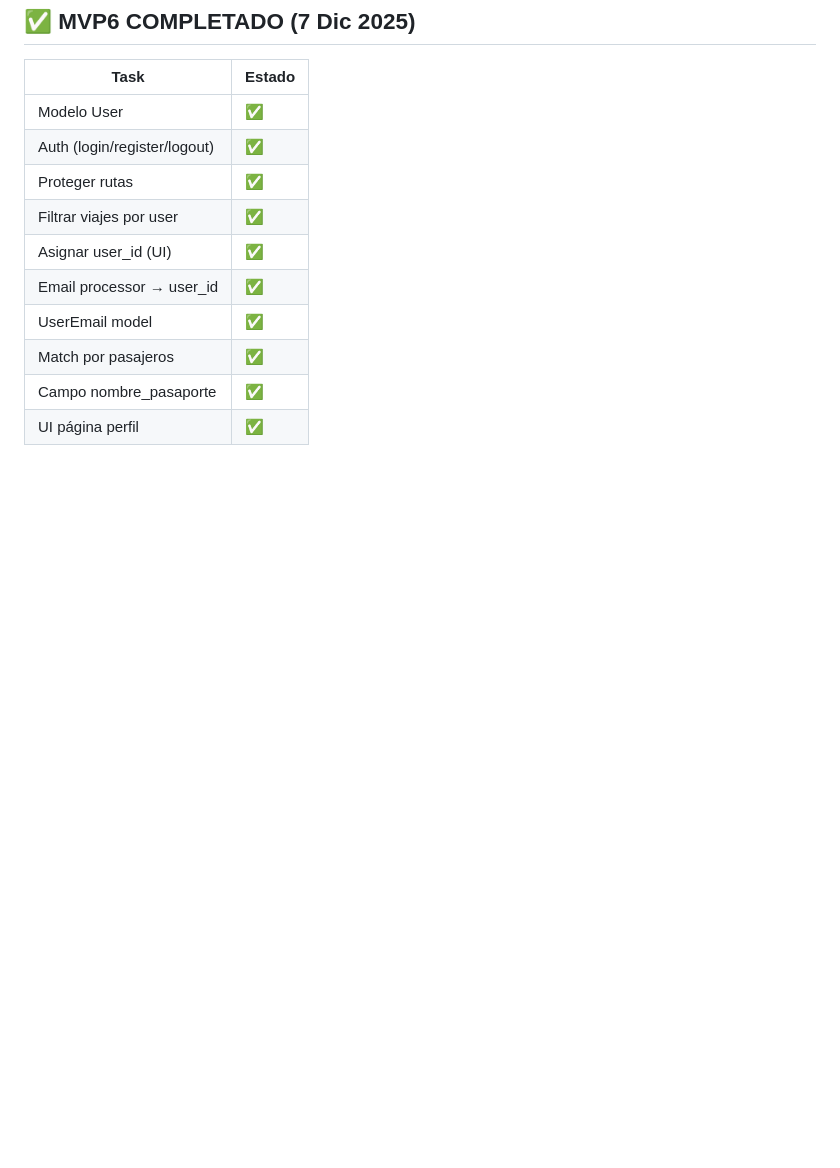
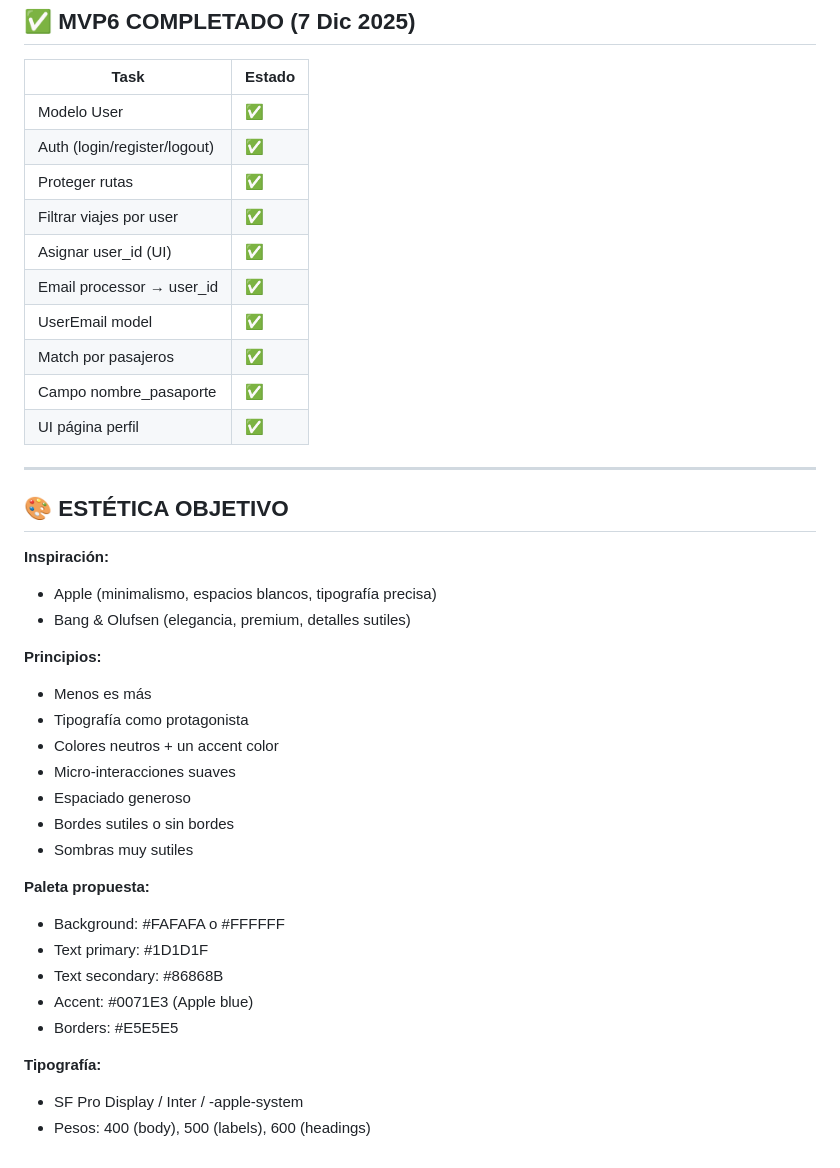
Before and after one commit to andygamberg/mi-agente-viajes, a Markdown page: UX_UI_ROADMAP.md, the part around the change. GitHub-like rendering; blank space fills up the shorter version.

Commit message:
docs: agregar guía estética Apple/B&O para sprint UX

```diff
--- a/UX_UI_ROADMAP.md
+++ b/UX_UI_ROADMAP.md
@@ -309,3 +309,32 @@ class UserEmail(db.Model):
 | Match por pasajeros | ✅ |
 | Campo nombre_pasaporte | ✅ |
 | UI página perfil | ✅ |
+
+
+---
+
+## 🎨 ESTÉTICA OBJETIVO
+
+**Inspiración:**
+- Apple (minimalismo, espacios blancos, tipografía precisa)
+- Bang & Olufsen (elegancia, premium, detalles sutiles)
+
+**Principios:**
+- Menos es más
+- Tipografía como protagonista
+- Colores neutros + un accent color
+- Micro-interacciones suaves
+- Espaciado generoso
+- Bordes sutiles o sin bordes
+- Sombras muy sutiles
+
+**Paleta propuesta:**
+- Background: #FAFAFA o #FFFFFF
+- Text primary: #1D1D1F
+- Text secondary: #86868B
+- Accent: #0071E3 (Apple blue)
+- Borders: #E5E5E5
+
+**Tipografía:**
+- SF Pro Display / Inter / -apple-system
+- Pesos: 400 (body), 500 (labels), 600 (headings)
```
